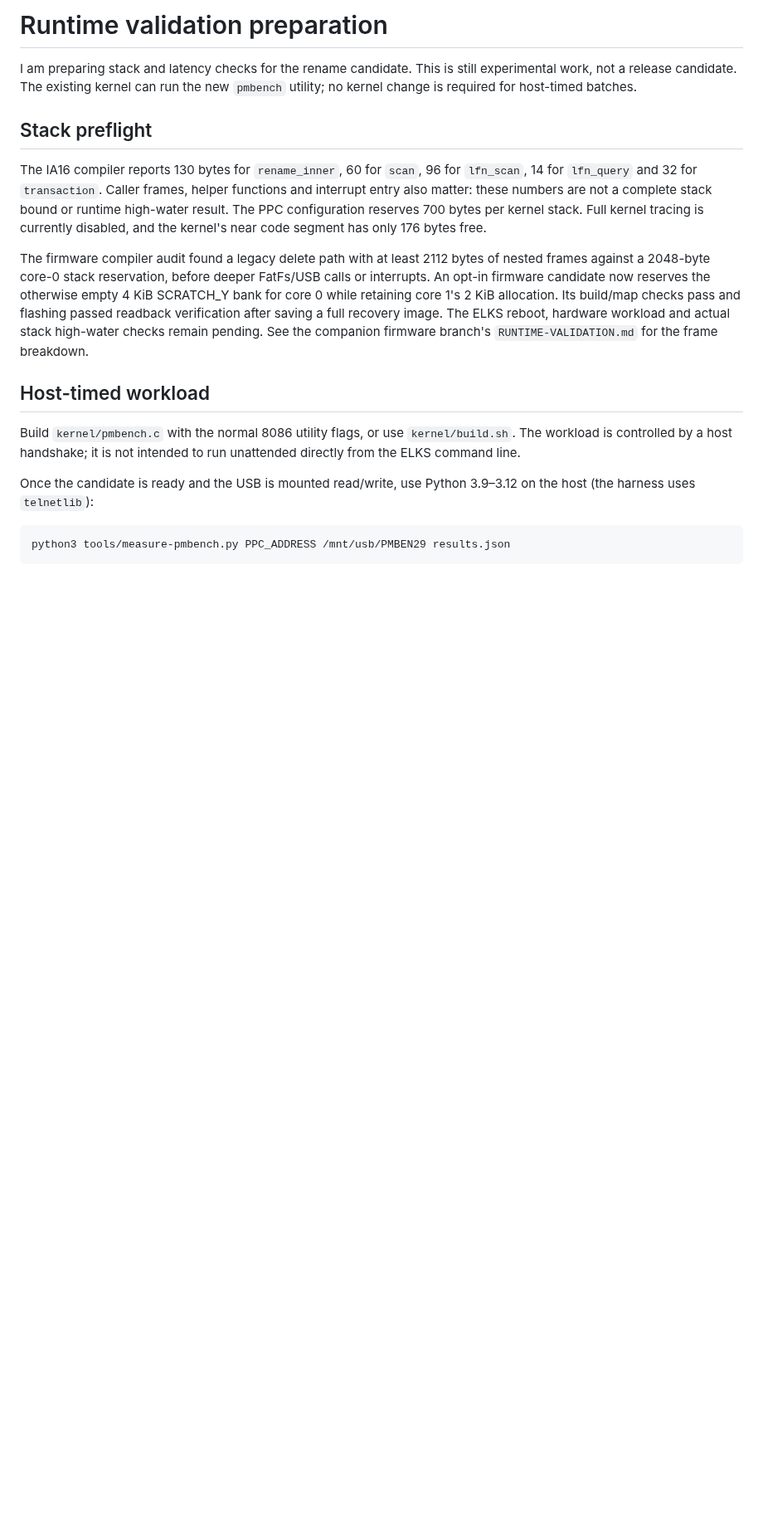
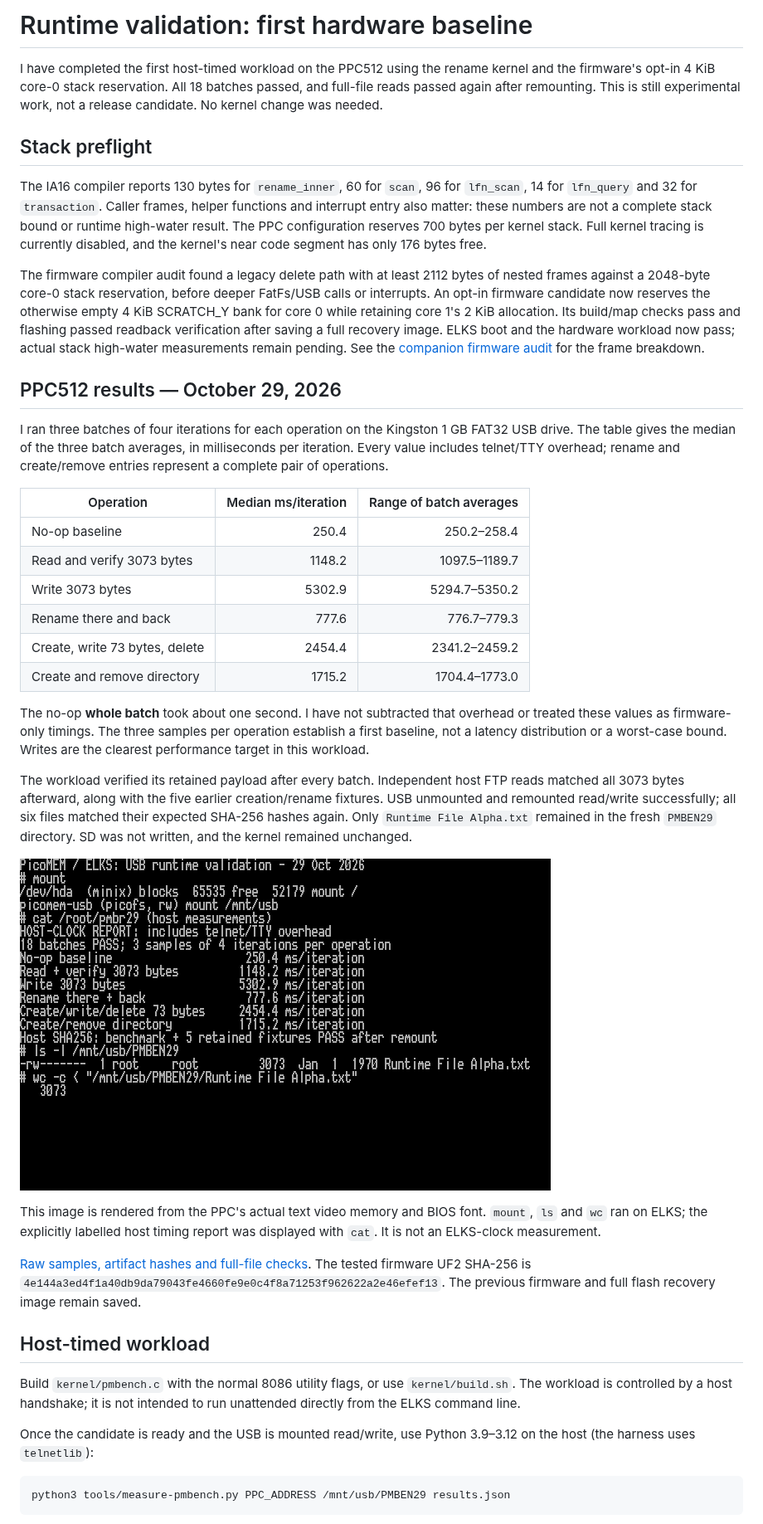
Before and after one commit to l00nix/picomem-elks, a Markdown page: docs/RUNTIME-VALIDATION.md, the part around one of its changes. Shown at 83% size. Rendered like a GitHub page; pictures changed too: docs/screenshots/ppc512-runtime-20261029.png (added); blank space fills up the shorter version.

Commit message:
Record PPC512 runtime baseline and post-remount checks

```diff
--- a/docs/RUNTIME-VALIDATION.md
+++ b/docs/RUNTIME-VALIDATION.md
@@ -1,8 +1,9 @@
-# Runtime validation preparation
+# Runtime validation: first hardware baseline
 
-I am preparing stack and latency checks for the rename candidate. This is
-still experimental work, not a release candidate. The existing kernel can run
-the new `pmbench` utility; no kernel change is required for host-timed batches.
+I have completed the first host-timed workload on the PPC512 using the rename
+kernel and the firmware's opt-in 4 KiB core-0 stack reservation. All 18 batches
+passed, and full-file reads passed again after remounting. This is still
+experimental work, not a release candidate. No kernel change was needed.
 
 ## Stack preflight
 
@@ -18,9 +19,49 @@ bytes of nested frames against a 2048-byte core-0 stack reservation, before
 deeper FatFs/USB calls or interrupts. An opt-in firmware candidate now reserves
 the otherwise empty 4 KiB SCRATCH_Y bank for core 0 while retaining core 1's
 2 KiB allocation. Its build/map checks pass and flashing passed readback
-verification after saving a full recovery image. The ELKS reboot, hardware
-workload and actual stack high-water checks remain pending. See the companion
-firmware branch's `RUNTIME-VALIDATION.md` for the frame breakdown.
+verification after saving a full recovery image. ELKS boot and the hardware
+workload now pass; actual stack high-water measurements remain pending. See the
+[companion firmware audit](https://github.com/l00nix/ISA-PicoMEM/blob/codex/runtime-validation/RUNTIME-VALIDATION.md)
+for the frame breakdown.
+
+## PPC512 results — October 29, 2026
+
+I ran three batches of four iterations for each operation on the Kingston
+1 GB FAT32 USB drive. The table gives the median of the three batch averages,
+in milliseconds per iteration. Every value includes telnet/TTY overhead;
+rename and create/remove entries represent a complete pair of operations.
+
+| Operation | Median ms/iteration | Range of batch averages |
+| --- | ---: | ---: |
+| No-op baseline | 250.4 | 250.2–258.4 |
+| Read and verify 3073 bytes | 1148.2 | 1097.5–1189.7 |
+| Write 3073 bytes | 5302.9 | 5294.7–5350.2 |
+| Rename there and back | 777.6 | 776.7–779.3 |
+| Create, write 73 bytes, delete | 2454.4 | 2341.2–2459.2 |
+| Create and remove directory | 1715.2 | 1704.4–1773.0 |
+
+The no-op **whole batch** took about one second. I have not subtracted that
+overhead or treated these values as firmware-only timings. The three samples
+per operation establish a first baseline, not a latency distribution or a
+worst-case bound. Writes are the clearest performance target in this workload.
+
+The workload verified its retained payload after every batch. Independent
+host FTP reads matched all 3073 bytes afterward, along with the five earlier
+creation/rename fixtures. USB unmounted and remounted read/write successfully;
+all six files matched their expected SHA-256 hashes again. Only
+`Runtime File Alpha.txt` remained in the fresh `PMBEN29` directory. SD was not
+written, and the kernel remained unchanged.
+
+![Actual PPC512 screen with mount, files and labelled host timing report](screenshots/ppc512-runtime-20261029.png)
+
+This image is rendered from the PPC's actual text video memory and BIOS font.
+`mount`, `ls` and `wc` ran on ELKS; the explicitly labelled host timing report
+was displayed with `cat`. It is not an ELKS-clock measurement.
+
+[Raw samples, artifact hashes and full-file checks](validation/runtime-ppc512-20261029.json).
+The tested firmware UF2 SHA-256 is
+`4e144a3ed4f1a40db9da79043fe4660fe9e0c4f8a71253f962622a2e46efef13`.
+The previous firmware and full flash recovery image remain saved.
 
 ## Host-timed workload
 
```
Also changed, not shown: other parts of docs/RUNTIME-VALIDATION.md (+10 -3 lines), docs/LONG-NAME-RENAME.md (+3 -2 lines), 1 other file.
